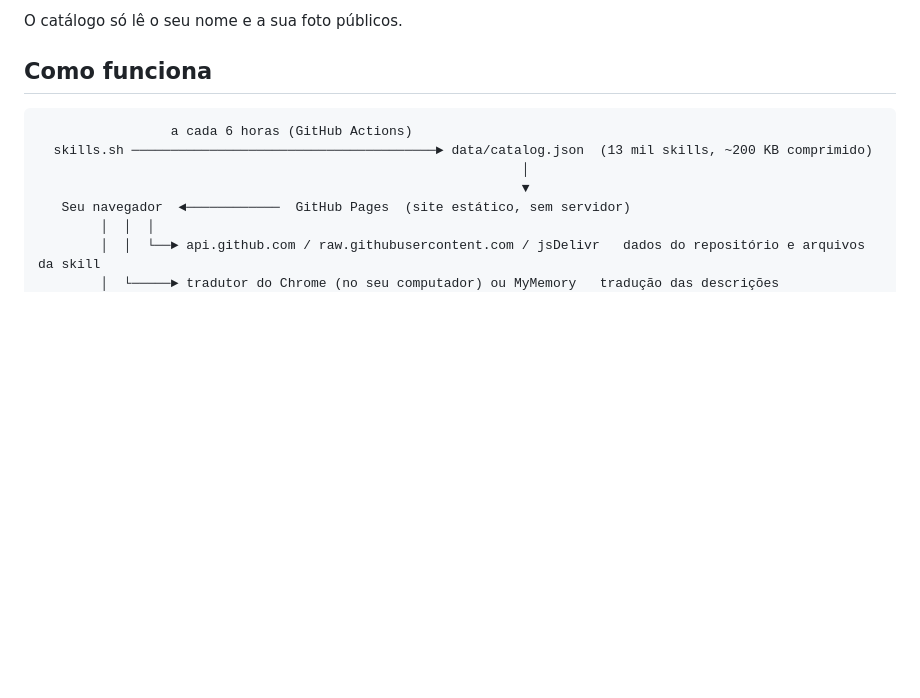
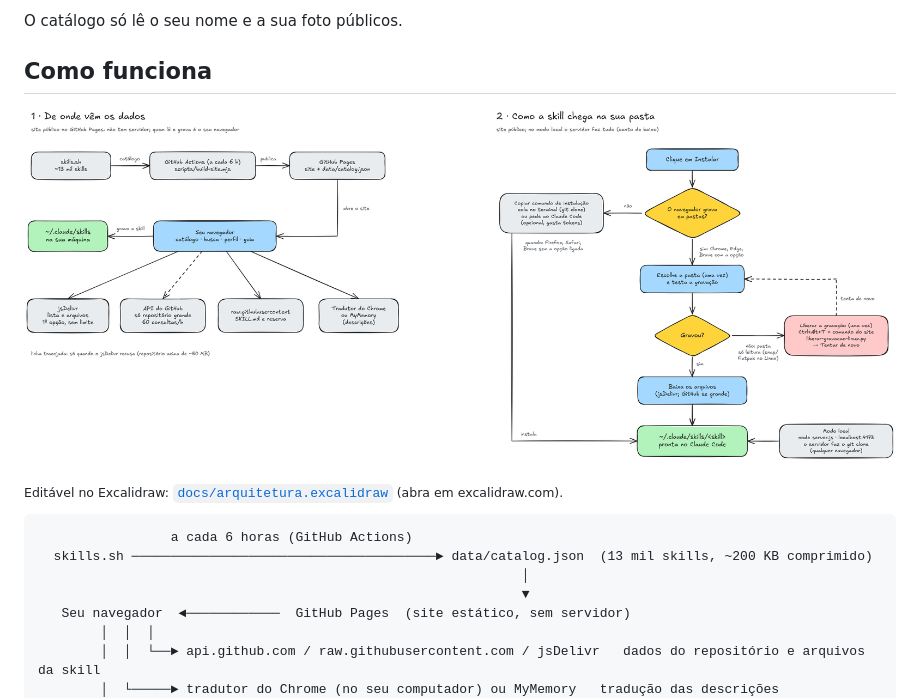
Before and after one commit to LiukenMonteiro/CatalogoDeSkills, a Markdown page: README.md, the part around the change. GitHub-like rendering; pictures changed too: docs/arquitetura.png (added); folded sections open; blank space fills up the shorter version.

Commit message:
Diagrama novo (Excalidraw): de onde vêm os dados e como a skill chega na sua pasta
Co-Authored-By: Claude Opus 5.5 <noreply@anthropic.com>

````diff
--- a/README.md
+++ b/README.md
@@ -79,6 +79,10 @@ O catálogo só lê o seu nome e a sua foto públicos.
 
 ## Como funciona
 
+![Diagrama: de onde vêm os dados e como a skill chega na sua pasta](docs/arquitetura.png)
+
+<sub>Editável no Excalidraw: [`docs/arquitetura.excalidraw`](docs/arquitetura.excalidraw) (abra em excalidraw.com).</sub>
+
 ```
                  a cada 6 horas (GitHub Actions)
   skills.sh ───────────────────────────────────────► data/catalog.json  (13 mil skills, ~200 KB comprimido)
````
Also changed, not shown: 1 other file.
